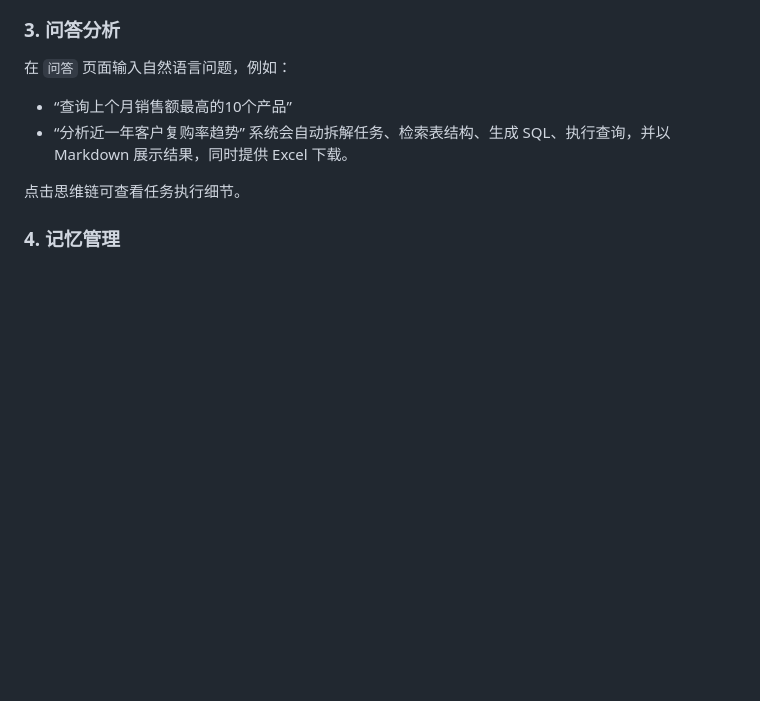
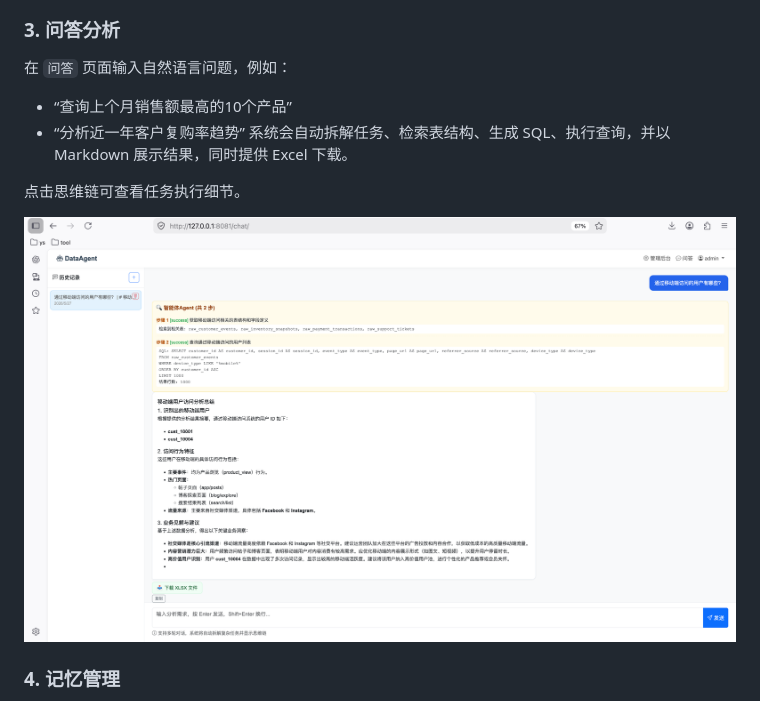
Before and after one commit to s2n5tkcf4q-coder/EasyDatabase, a Markdown page: README.md, the part around one of its changes. Rendered like a GitHub page; blank space fills up the shorter version.

```diff
--- a/README.md
+++ b/README.md
@@ -96,6 +97,8 @@ python app.py
 系统会自动拆解任务、检索表结构、生成 SQL、执行查询，并以 Markdown 展示结果，同时提供 Excel 下载。
 
 点击思维链可查看任务执行细节。
+
+![对话](static/img/chat.png)
 
 ### 4. 记忆管理
 管理员可在 `记忆管理` 中查看、搜索或手动添加长期记忆。普通用户通过对话自动学习业务术语（需要启用自动学习功能）。
```
Also changed, not shown: other parts of README.md (+1 -0 lines).
